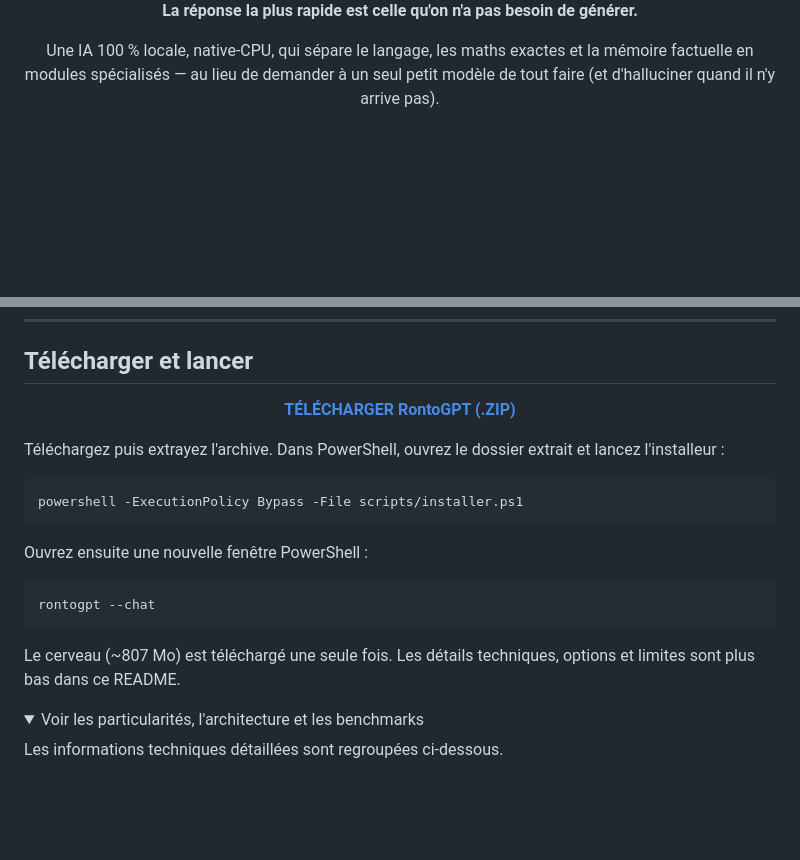
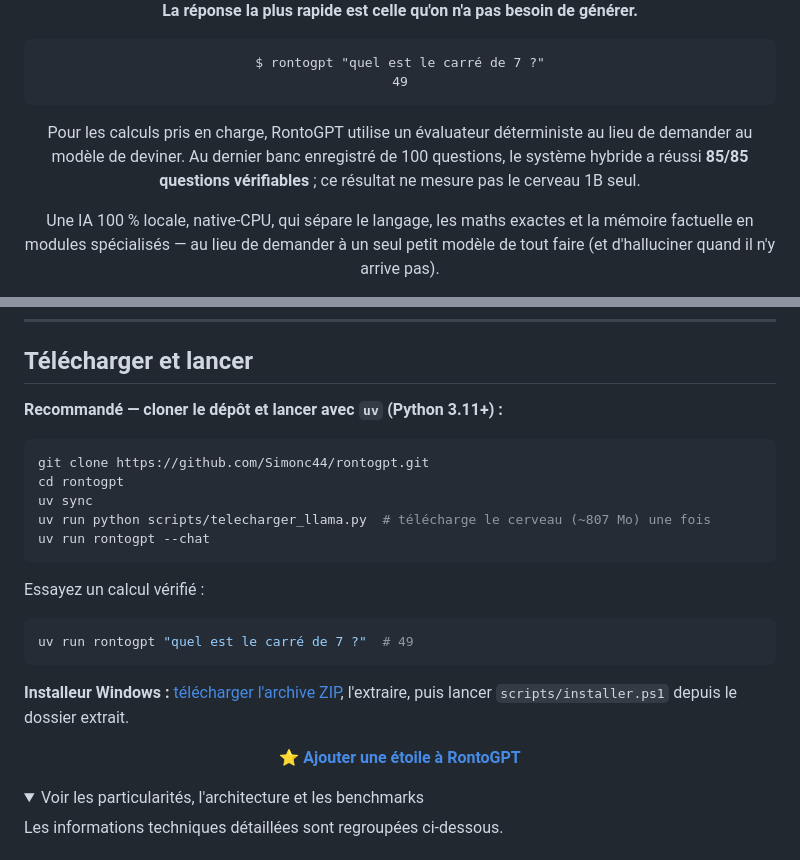
Before and after one commit to Simonc44/aura-1b, a Markdown page: README.fr.md, 2 parts joined by grey strips. GitHub-like rendering; folded sections open; blank space fills up the shorter version.

Commit message:
docs(readme): lead with demo, measured wins, and uv quickstart

````diff
--- a/README.fr.md
+++ b/README.fr.md
@@ -3,6 +3,16 @@
 <img src="assets/RontoGPT.png" alt="Logo RontoGPT" width="640"/>
 
 **La réponse la plus rapide est celle qu'on n'a pas besoin de générer.**
+
+```text
+$ rontogpt "quel est le carré de 7 ?"
+49
+```
+
+Pour les calculs pris en charge, RontoGPT utilise un évaluateur déterministe
+au lieu de demander au modèle de deviner. Au dernier banc enregistré de
+100 questions, le système hybride a réussi **85/85 questions vérifiables** ;
+ce résultat ne mesure pas le cerveau 1B seul.
 
 Une IA 100 % locale, native-CPU, qui sépare le langage, les maths exactes et la
 mémoire factuelle en modules spécialisés — au lieu de demander à un seul petit
@@ -34,25 +44,25 @@ ciblées ; ils ne transforment pas le modèle en un 3B, 8B ou modèle de qualit
 
 ## Télécharger et lancer
 
-<p align="center">
-  <a href="https://github.com/Simonc44/rontogpt/archive/refs/heads/main.zip"><strong>TÉLÉCHARGER RontoGPT (.ZIP)</strong></a>
-</p>
+**Recommandé — cloner le dépôt et lancer avec `uv` (Python 3.11+) :**
 
-Téléchargez puis extrayez l'archive. Dans PowerShell, ouvrez le dossier extrait
-et lancez l'installeur :
-
-```powershell
-powershell -ExecutionPolicy Bypass -File scripts/installer.ps1
+```bash
+git clone https://github.com/Simonc44/rontogpt.git
+cd rontogpt
+uv sync
+uv run python scripts/telecharger_llama.py  # télécharge le cerveau (~807 Mo) une fois
+uv run rontogpt --chat
 ```
 
-Ouvrez ensuite une nouvelle fenêtre PowerShell :
+Essayez un calcul vérifié :
 
-```powershell
-rontogpt --chat
+```bash
+uv run rontogpt "quel est le carré de 7 ?"  # 49
 ```
 
-Le cerveau (~807 Mo) est téléchargé une seule fois. Les détails techniques,
-options et limites sont plus bas dans ce README.
+**Installeur Windows :** [télécharger l'archive ZIP](https://github.com/Simonc44/rontogpt/archive/refs/heads/main.zip), l'extraire, puis lancer `scripts/installer.ps1` depuis le dossier extrait.
+
+<p align="center"><a href="https://github.com/Simonc44/rontogpt/stargazers"><strong>⭐ Ajouter une étoile à RontoGPT</strong></a></p>
 
 <details>
 <summary>Voir les particularités, l'architecture et les benchmarks</summary>
````
Also changed, not shown: README.md (+23 -42 lines).
